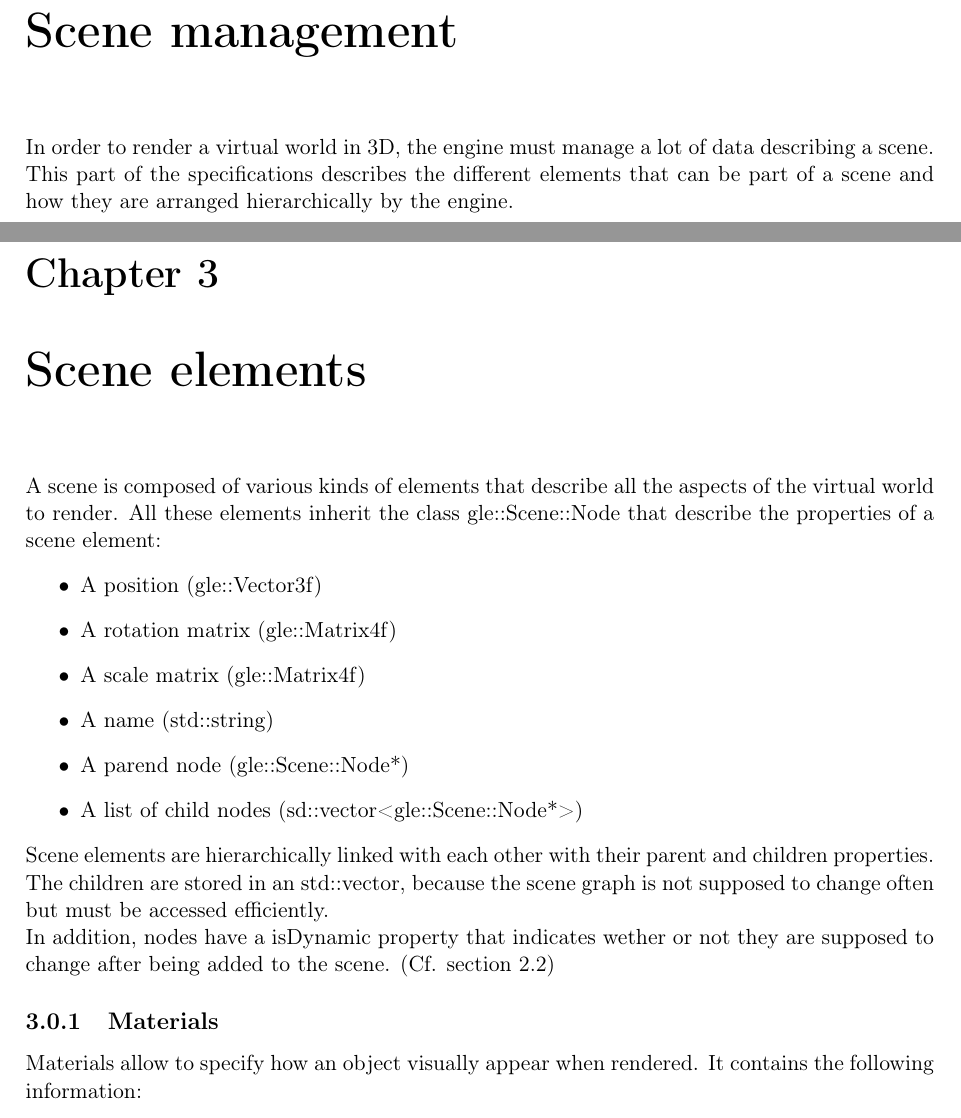
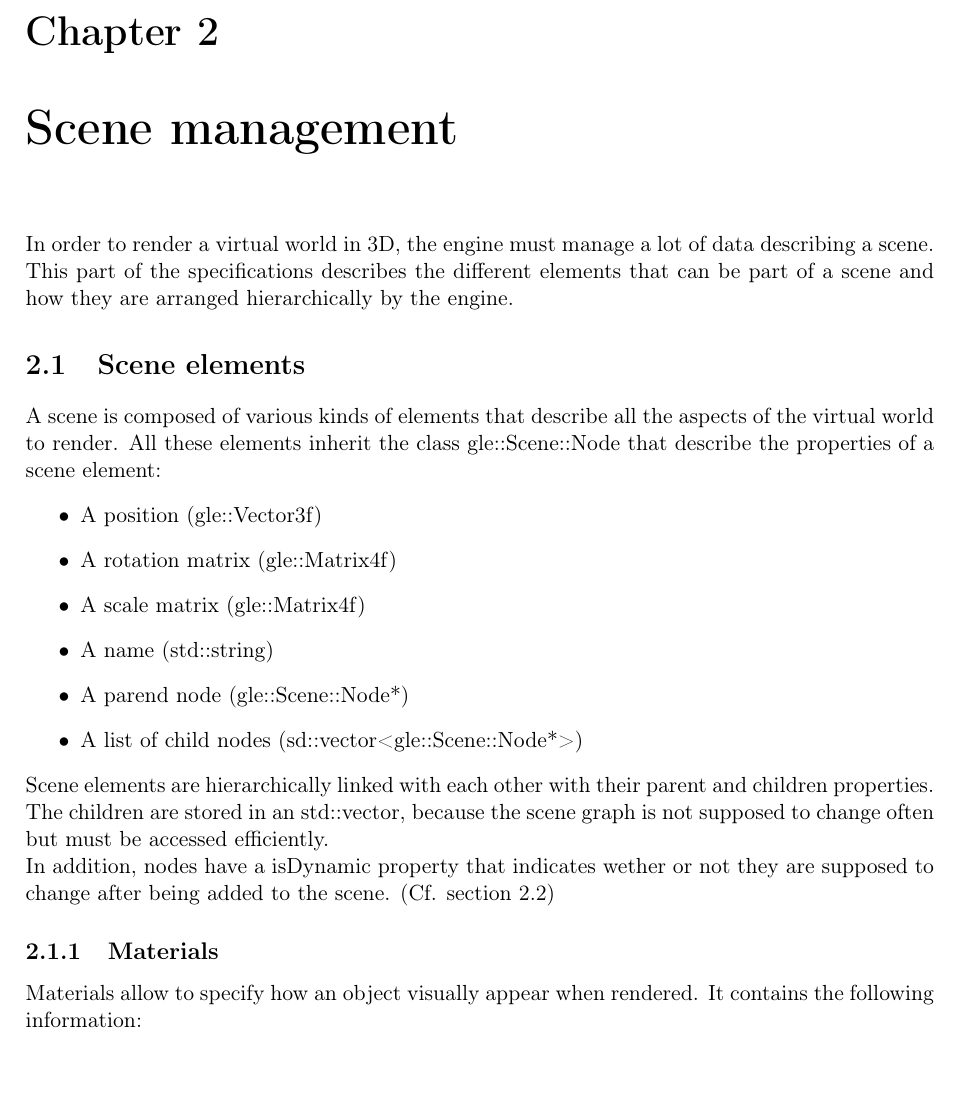
Before and after one commit to marianstan7/gl-engine-42, a LaTeX document (doc/cst/technical_specifications.tex): two parts of pages 4 and 5 of 10 before the commit and part of page 4 of 9 after it, the two joined at a grey line, cut at the place of the change. Compiled offline with pdfLaTeX.

Commit message:
Correct technical specification

```diff
--- a/doc/cst/technical_specifications.tex
+++ b/doc/cst/technical_specifications.tex
@@ -27,7 +27,7 @@ This document describes the technical specifications for the glEngine project. I
 \chapter{Scene management}
 In order to render a virtual world in 3D, the engine must manage a lot of data describing a scene. This part of the specifications describes the different elements that can be part of a scene and how they are arranged hierarchically by the engine.
 
-\chapter{Scene elements}
+\section{Scene elements}
 A scene is composed of various kinds of elements that describe all the aspects of the virtual world to render.
 All these elements inherit the class gle::Scene::Node that describe the properties of a scene element:
 \begin{itemize}
```
Also changed, not shown: doc/cst/technical_specifications.pdf.
